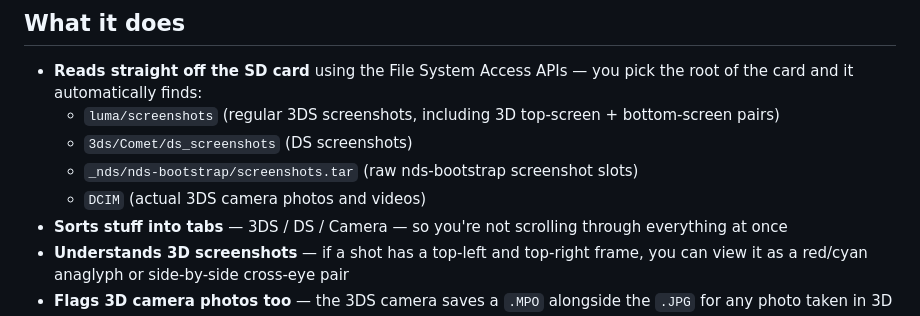
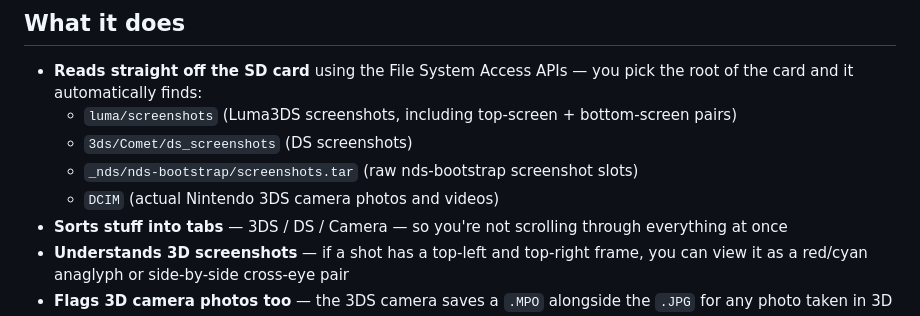
Before and after one commit to CodyMKW/3dsMediaManager, a Markdown page: README.md, the part around the change. Rendered like a GitHub page.

Commit message:
Clarify screenshot and photo descriptions in README
Updated descriptions for Luma3DS screenshots and Nintendo 3DS camera photos.

```diff
--- a/README.md
+++ b/README.md
@@ -9,10 +9,10 @@ If you've ever used a custom firmware screenshot tool (Luma, Comet, nds-bootstra
 ## What it does
 
 - **Reads straight off the SD card** using the File System Access APIs — you pick the root of the card and it automatically finds:
-  - `luma/screenshots` (regular 3DS screenshots, including 3D top-screen + bottom-screen pairs)
+  - `luma/screenshots` (Luma3DS screenshots, including top-screen + bottom-screen pairs)
   - `3ds/Comet/ds_screenshots` (DS screenshots)
   - `_nds/nds-bootstrap/screenshots.tar` (raw nds-bootstrap screenshot slots)
-  - `DCIM` (actual 3DS camera photos and videos)
+  - `DCIM` (actual Nintendo 3DS camera photos and videos)
 - **Sorts stuff into tabs** — 3DS / DS / Camera — so you're not scrolling through everything at once
 - **Understands 3D screenshots** — if a shot has a top-left and top-right frame, you can view it as a red/cyan anaglyph or side-by-side cross-eye pair
 - **Flags 3D camera photos too** — the 3DS camera saves a `.MPO` alongside the `.JPG` for any photo taken in 3D mode. This app just uses the MPO's presence to tag the matching photo as 3D (you won't see the MPO itself cluttering the grid)
```
